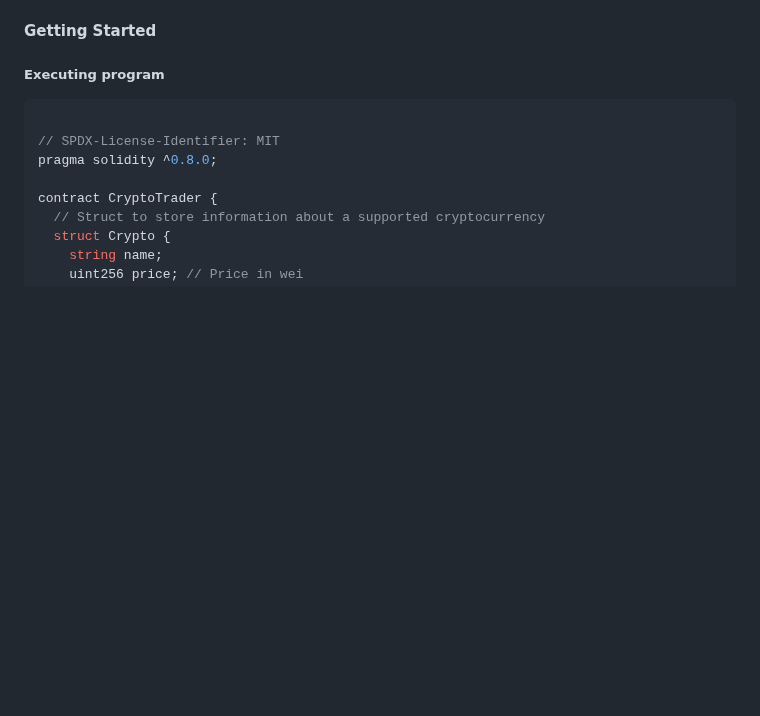
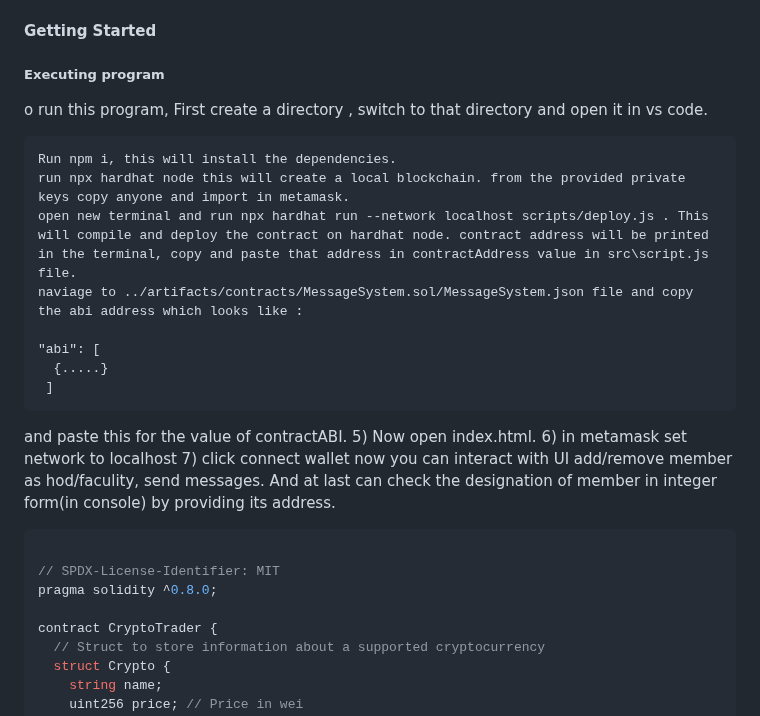
Before and after one commit to ashutoshsharan2003/ETH-AVAX---Smart-Contract-Management-, a Markdown page: README.md, the part around the change. Drawn GitHub-style; blank space fills up the shorter version.

````diff
--- a/README.md
+++ b/README.md
@@ -34,6 +34,19 @@ The CryptoTrader smart contract is a Solidity-based Ethereum contract designed t
 #### Getting Started
 
 ##### Executing program
+
+o run this program, First create a directory , switch to that directory and open it in vs code.
+
+    Run npm i, this will install the dependencies.
+    run npx hardhat node this will create a local blockchain. from the provided private keys copy anyone and import in metamask.
+    open new terminal and run npx hardhat run --network localhost scripts/deploy.js . This will compile and deploy the contract on hardhat node. contract address will be printed in the terminal, copy and paste that address in contractAddress value in src\script.js file.
+    naviage to ../artifacts/contracts/MessageSystem.sol/MessageSystem.json file and copy the abi address which looks like :
+
+    "abi": [
+      {.....}
+     ]
+
+and paste this for the value of contractABI. 5) Now open index.html. 6) in metamask set network to localhost 7) click connect wallet now you can interact with UI add/remove member as hod/faculity, send messages. And at last can check the designation of member in integer form(in console) by providing its address.
 
 ```javascript
 
````
